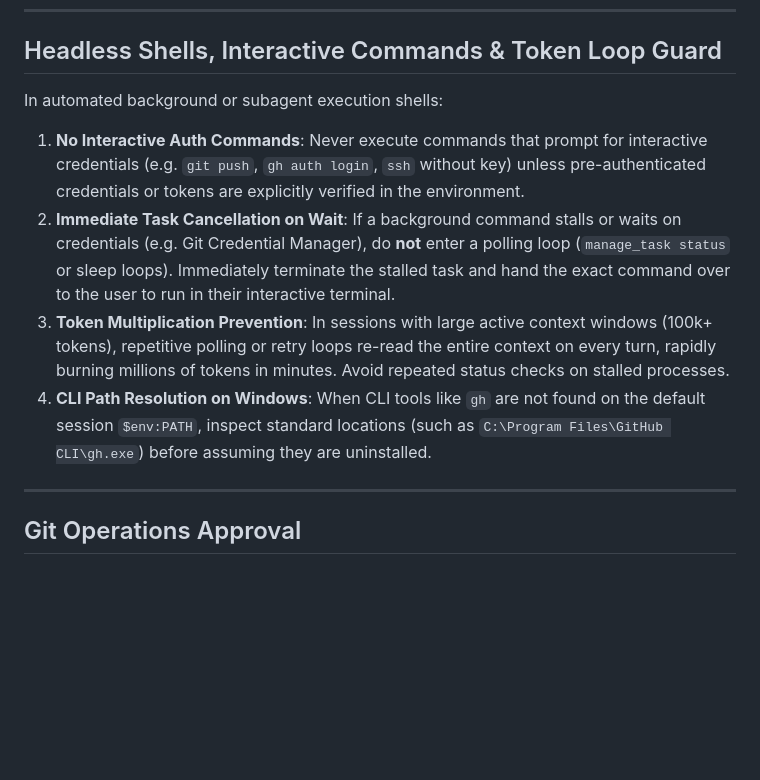
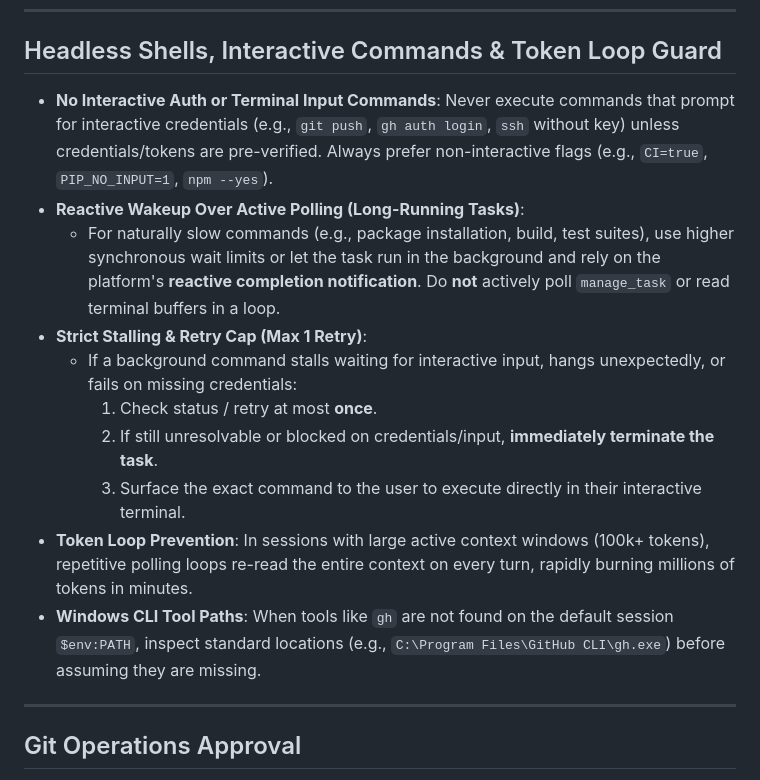
Before and after one commit to James2898/ai-toolbox, a Markdown page: claude/rules/agent-routing.md, the part around the change. Rendered like a GitHub page; blank space fills up the shorter version.

Commit message:
fix(rules): port the PR 15 token loop guard wording into the claude/ source
PR 15 edited only the generated antigravity/ai-toolbox/rules/AGENTS.md,
so `python3 -I tools/build_antigravity.py` reverted it. The source
claude/rules/agent-routing.md now carries the same wording and
antigravity/ is rebuilt from it; --check passes.

```diff
--- a/claude/rules/agent-routing.md
+++ b/claude/rules/agent-routing.md
@@ -95,11 +95,16 @@ If the tech stack for a given layer is still TBD, do not assume a framework or l
 
 ## Headless Shells, Interactive Commands & Token Loop Guard
 
-In automated background or subagent execution shells:
-1. **No Interactive Auth Commands**: Never execute commands that prompt for interactive credentials (e.g. `git push`, `gh auth login`, `ssh` without key) unless pre-authenticated credentials or tokens are explicitly verified in the environment.
-2. **Immediate Task Cancellation on Wait**: If a background command stalls or waits on credentials (e.g. Git Credential Manager), do **not** enter a polling loop (`manage_task status` or sleep loops). Immediately terminate the stalled task and hand the exact command over to the user to run in their interactive terminal.
-3. **Token Multiplication Prevention**: In sessions with large active context windows (100k+ tokens), repetitive polling or retry loops re-read the entire context on every turn, rapidly burning millions of tokens in minutes. Avoid repeated status checks on stalled processes.
-4. **CLI Path Resolution on Windows**: When CLI tools like `gh` are not found on the default session `$env:PATH`, inspect standard locations (such as `C:\Program Files\GitHub CLI\gh.exe`) before assuming they are uninstalled.
+- **No Interactive Auth or Terminal Input Commands**: Never execute commands that prompt for interactive credentials (e.g., `git push`, `gh auth login`, `ssh` without key) unless credentials/tokens are pre-verified. Always prefer non-interactive flags (e.g., `CI=true`, `PIP_NO_INPUT=1`, `npm --yes`).
+- **Reactive Wakeup Over Active Polling (Long-Running Tasks)**:
+  - For naturally slow commands (e.g., package installation, build, test suites), use higher synchronous wait limits or let the task run in the background and rely on the platform's **reactive completion notification**. Do **not** actively poll `manage_task` or read terminal buffers in a loop.
+- **Strict Stalling & Retry Cap (Max 1 Retry)**:
+  - If a background command stalls waiting for interactive input, hangs unexpectedly, or fails on missing credentials:
+    1. Check status / retry at most **once**.
+    2. If still unresolvable or blocked on credentials/input, **immediately terminate the task**.
+    3. Surface the exact command to the user to execute directly in their interactive terminal.
+- **Token Loop Prevention**: In sessions with large active context windows (100k+ tokens), repetitive polling loops re-read the entire context on every turn, rapidly burning millions of tokens in minutes.
+- **Windows CLI Tool Paths**: When tools like `gh` are not found on the default session `$env:PATH`, inspect standard locations (e.g., `C:\Program Files\GitHub CLI\gh.exe`) before assuming they are missing.
 
 ---
 
```
Also changed, not shown: 1 other file.
